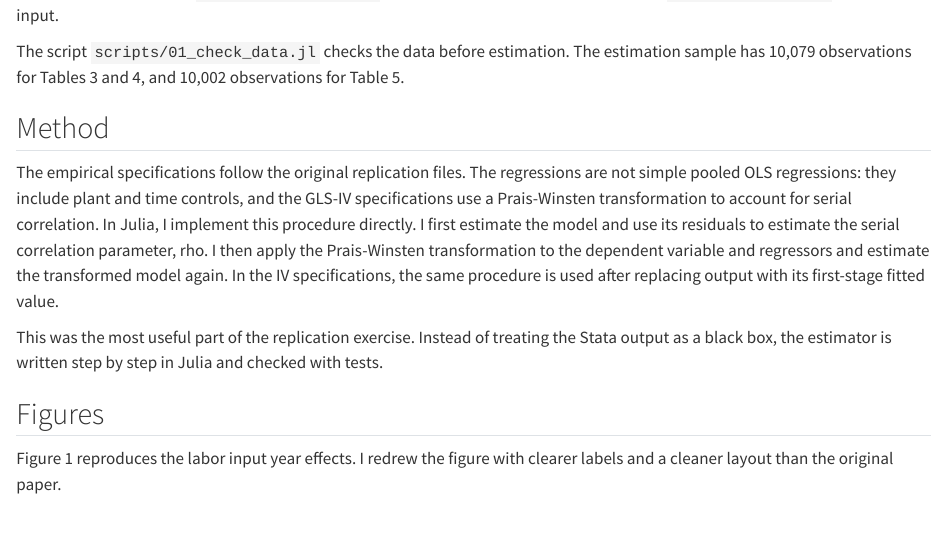
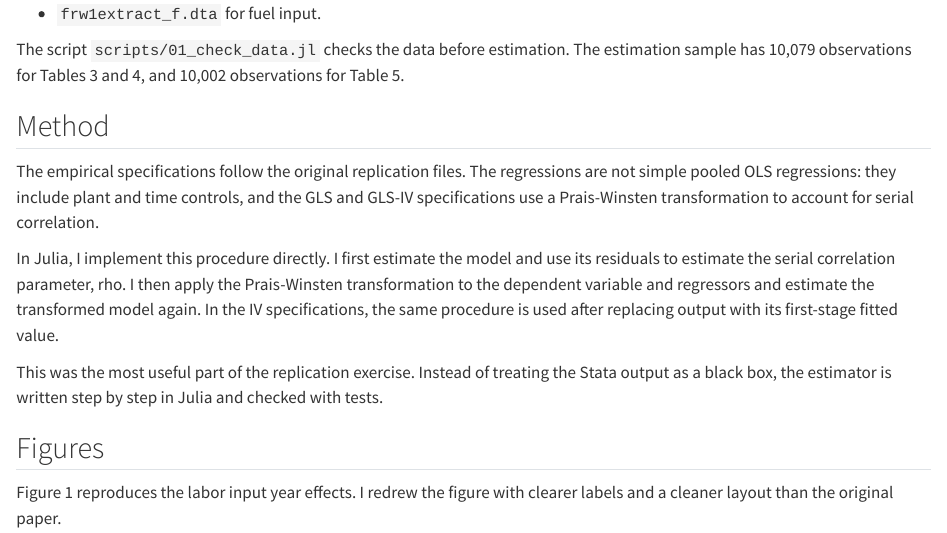
Before and after one commit to matteomorgia-bit/DoMarketsReduceCostsReplication.jl, a Quarto document (report.qmd): the page in a window 1100 px wide, from 780 px down before the commit and from 830 px down after it, so that both start at the same text. Rendered offline with R 4.5, knitr and Pandoc in place of Quarto, with nearby package versions.

Commit message:
Polish report and replication entry point

````diff
--- a/report.qmd
+++ b/report.qmd
@@ -31,13 +32,15 @@ data/raw/openicpsr/116286-V1/
 ```
 
 The main files used are:
+
 - `frw1extract_enf.dta` for labor input and non-fuel expenses;
 - `frw1extract_f.dta` for fuel input.
 
 The script `scripts/01_check_data.jl` checks the data before estimation. The estimation sample has 10,079 observations for Tables 3 and 4, and 10,002 observations for Table 5.
 
 ## Method
-The empirical specifications follow the original replication files. The regressions are not simple pooled OLS regressions: they include plant and time controls, and the GLS-IV specifications use a Prais-Winsten transformation to account for serial correlation.
+The empirical specifications follow the original replication files. The regressions are not simple pooled OLS regressions: they include plant and time controls, and the GLS and GLS-IV specifications use a Prais-Winsten transformation to account for serial correlation.
+
 In Julia, I implement this procedure directly. I first estimate the model and use its residuals to estimate the serial correlation parameter, rho. I then apply the Prais-Winsten transformation to the dependent variable and regressors and estimate the transformed model again. In the IV specifications, the same procedure is used after replacing output with its first-stage fitted value.
 
 This was the most useful part of the replication exercise. Instead of treating the Stata output as a black box, the estimator is written step by step in Julia and checked with tests.
````
Also changed, not shown: report.qmd (1 more changed lines), 1 other file.
